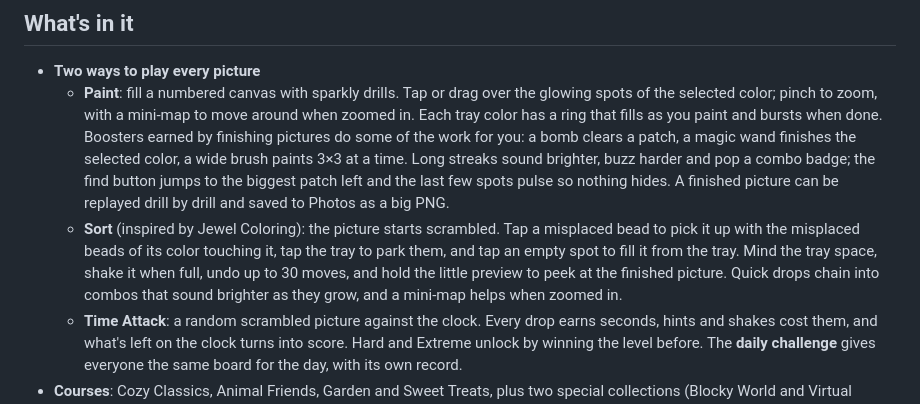
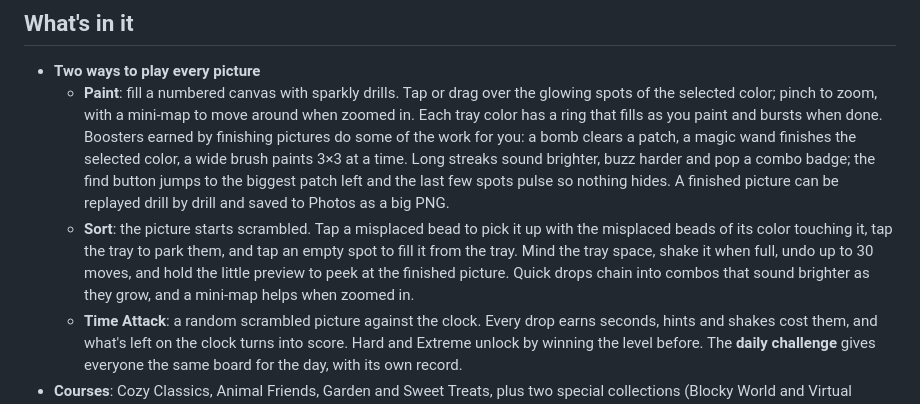
Before and after one commit to ctorres345/PawlyPaint, a Markdown page: README.md, the part around the change. GitHub-like rendering.

```diff
--- a/README.md
+++ b/README.md
@@ -24,7 +24,7 @@ If you enjoy it, you can [buy me a coffee on Ko-fi](https://ko-fi.com/pandavelop
 
 - **Two ways to play every picture**
   - **Paint**: fill a numbered canvas with sparkly drills. Tap or drag over the glowing spots of the selected color; pinch to zoom, with a mini-map to move around when zoomed in. Each tray color has a ring that fills as you paint and bursts when done. Boosters earned by finishing pictures do some of the work for you: a bomb clears a patch, a magic wand finishes the selected color, a wide brush paints 3×3 at a time. Long streaks sound brighter, buzz harder and pop a combo badge; the find button jumps to the biggest patch left and the last few spots pulse so nothing hides. A finished picture can be replayed drill by drill and saved to Photos as a big PNG.
-  - **Sort** (inspired by Jewel Coloring): the picture starts scrambled. Tap a misplaced bead to pick it up with the misplaced beads of its color touching it, tap the tray to park them, and tap an empty spot to fill it from the tray. Mind the tray space, shake it when full, undo up to 30 moves, and hold the little preview to peek at the finished picture. Quick drops chain into combos that sound brighter as they grow, and a mini-map helps when zoomed in.
+  - **Sort**: the picture starts scrambled. Tap a misplaced bead to pick it up with the misplaced beads of its color touching it, tap the tray to park them, and tap an empty spot to fill it from the tray. Mind the tray space, shake it when full, undo up to 30 moves, and hold the little preview to peek at the finished picture. Quick drops chain into combos that sound brighter as they grow, and a mini-map helps when zoomed in.
   - **Time Attack**: a random scrambled picture against the clock. Every drop earns seconds, hints and shakes cost them, and what's left on the clock turns into score. Hard and Extreme unlock by winning the level before. The **daily challenge** gives everyone the same board for the day, with its own record.
 - **Courses**: Cozy Classics, Animal Friends, Garden and Sweet Treats, plus two special collections (Blocky World and Virtual Stage). Each has 5 Easy (16 px), 5 Medium (24 px), 5 Hard (32 px) and 5 Extreme (40 px) mystery pictures, 120 in all, every one drawn in code. Paint and Sort progress are tracked separately, picross style: a picture stays a silhouette until you finish it.
 - **Daily picture** with a streak, a **gallery** of finished pictures (save any of them to Photos), and **15 badges** to earn.
```
